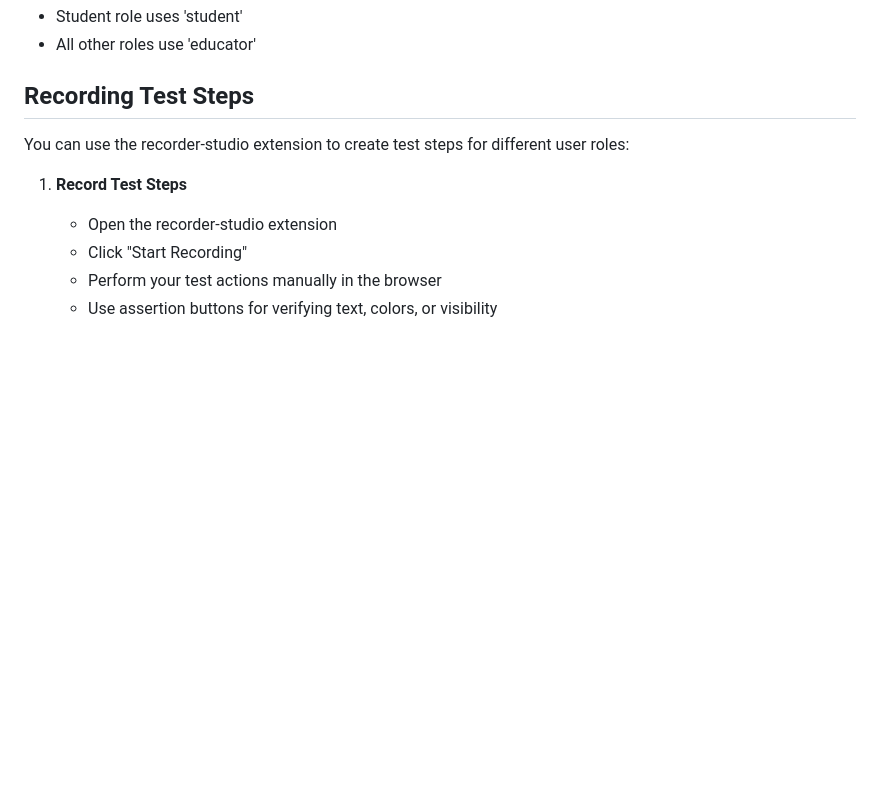
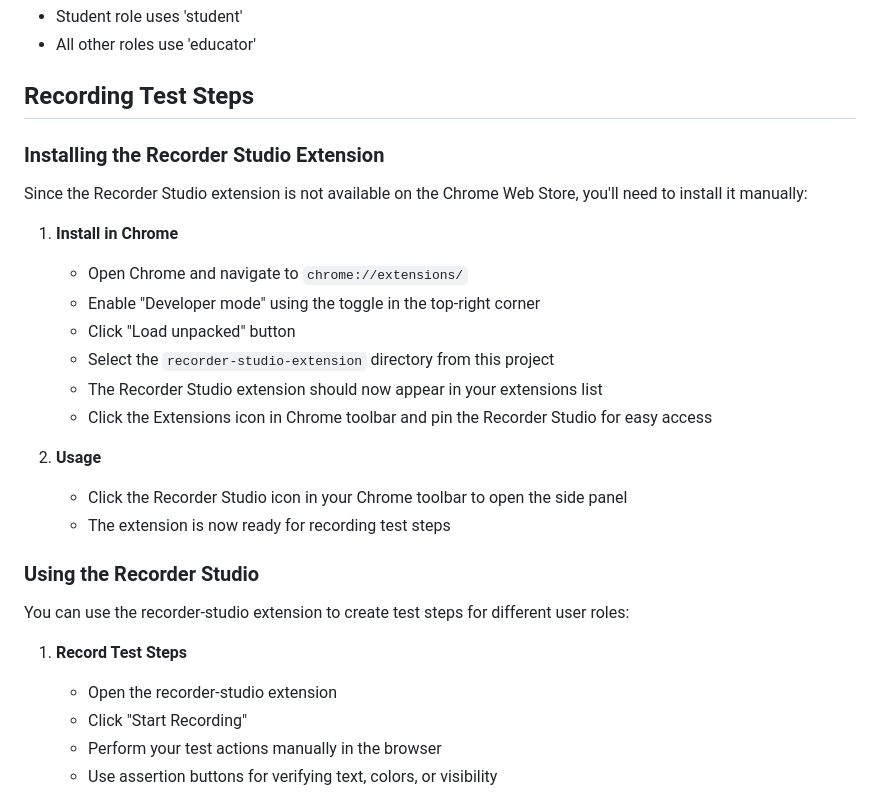
Before and after one commit to DucDuong97/qa-mcp, a Markdown page: README.md, the part around the change. Rendered like a GitHub page; blank space fills up the shorter version.

Commit message:
instruction for installation

```diff
--- a/README.md
+++ b/README.md
@@ -131,6 +131,24 @@ Each role is automatically set up with the appropriate role type:
 
 ## Recording Test Steps
 
+### Installing the Recorder Studio Extension
+
+Since the Recorder Studio extension is not available on the Chrome Web Store, you'll need to install it manually:
+
+1. **Install in Chrome**
+   - Open Chrome and navigate to `chrome://extensions/`
+   - Enable "Developer mode" using the toggle in the top-right corner
+   - Click "Load unpacked" button
+   - Select the `recorder-studio-extension` directory from this project
+   - The Recorder Studio extension should now appear in your extensions list
+   - Click the Extensions icon in Chrome toolbar and pin the Recorder Studio for easy access
+
+2. **Usage**
+   - Click the Recorder Studio icon in your Chrome toolbar to open the side panel
+   - The extension is now ready for recording test steps
+
+### Using the Recorder Studio
+
 You can use the recorder-studio extension to create test steps for different user roles:
 
 1. **Record Test Steps**
```
